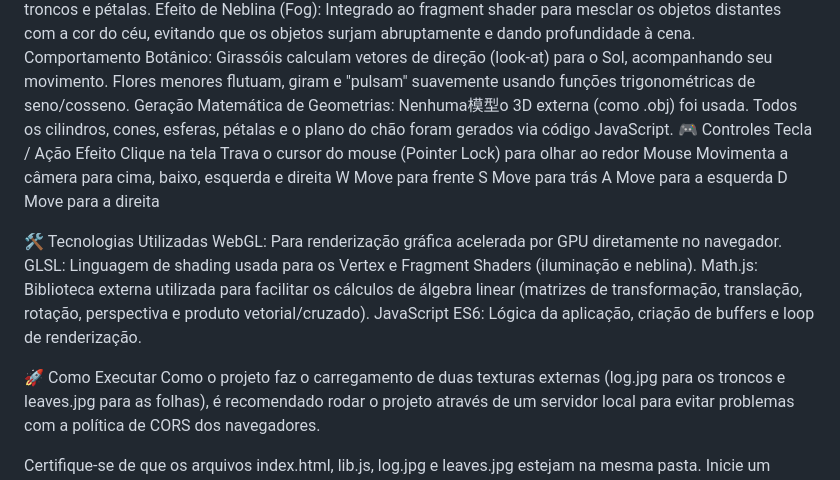
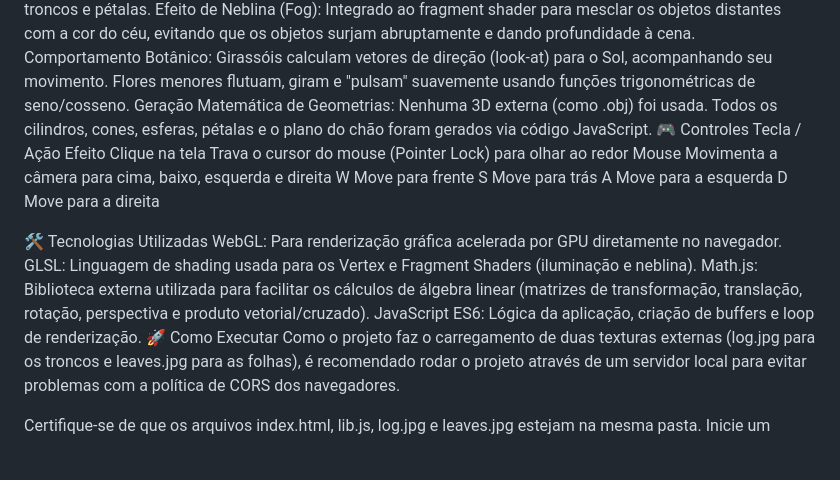
Before and after one commit to Setanta01/TrabCG2, a Markdown page: README.md, the part around the change. Drawn GitHub-style; blank space fills up the shorter version.

Commit message:
Fix typographical errors in README.md

```diff
--- a/README.md
+++ b/README.md
@@ -15,7 +15,7 @@ Efeito de Neblina (Fog): Integrado ao fragment shader para mesclar os objetos di
 Comportamento Botânico:
 Girassóis calculam vetores de direção (look-at) para o Sol, acompanhando seu movimento.
 Flores menores flutuam, giram e "pulsam" suavemente usando funções trigonométricas de seno/cosseno.
-Geração Matemática de Geometrias: Nenhuma模型o 3D externa (como .obj) foi usada. Todos os cilindros, cones, esferas, pétalas e o plano do chão foram gerados via código JavaScript.
+Geração Matemática de Geometrias: Nenhuma 3D externa (como .obj) foi usada. Todos os cilindros, cones, esferas, pétalas e o plano do chão foram gerados via código JavaScript.
 🎮 Controles
 Tecla / Ação
 Efeito
@@ -31,7 +31,6 @@ WebGL: Para renderização gráfica acelerada por GPU diretamente no navegador.
 GLSL: Linguagem de shading usada para os Vertex e Fragment Shaders (iluminação e neblina).
 Math.js: Biblioteca externa utilizada para facilitar os cálculos de álgebra linear (matrizes de transformação, translação, rotação, perspectiva e produto vetorial/cruzado).
 JavaScript ES6: Lógica da aplicação, criação de buffers e loop de renderização.
-
 🚀 Como Executar
 Como o projeto faz o carregamento de duas texturas externas (log.jpg para os troncos e leaves.jpg para as folhas), é recomendado rodar o projeto através de um servidor local para evitar problemas com a política de CORS dos navegadores.
 
```
